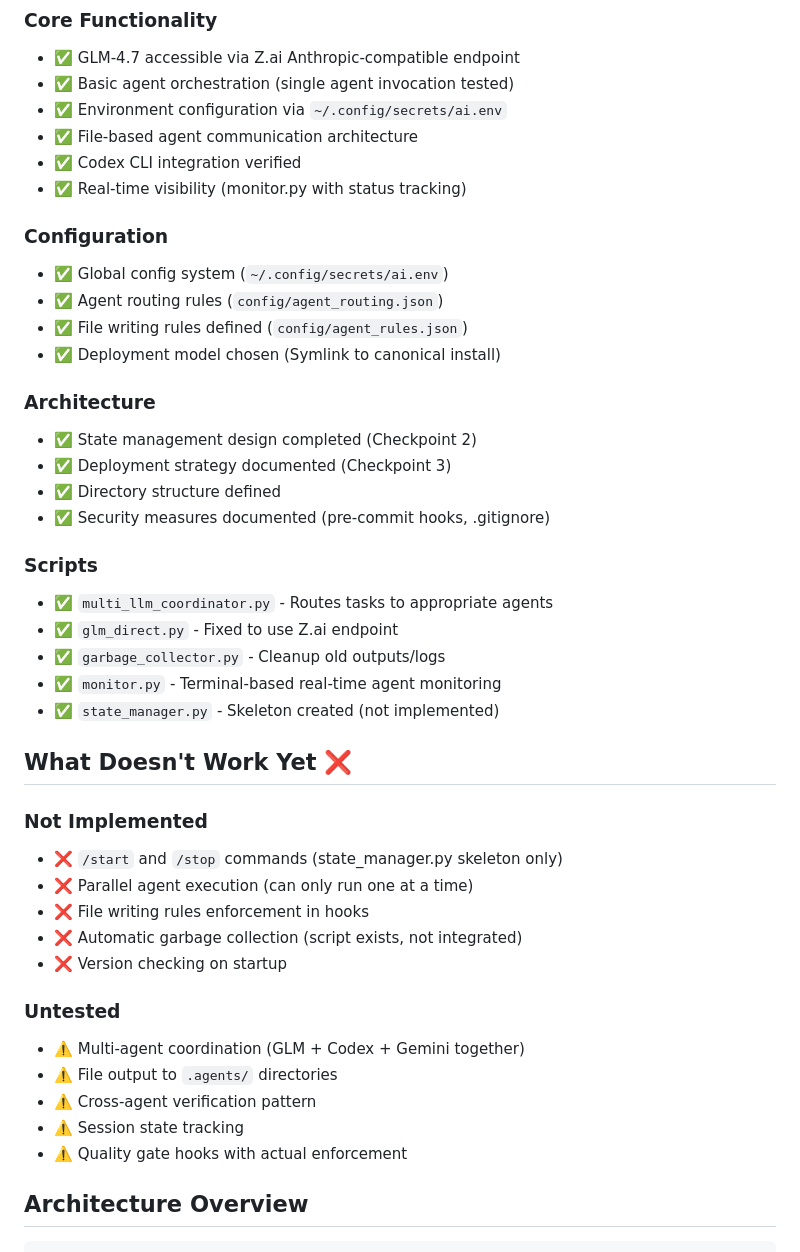
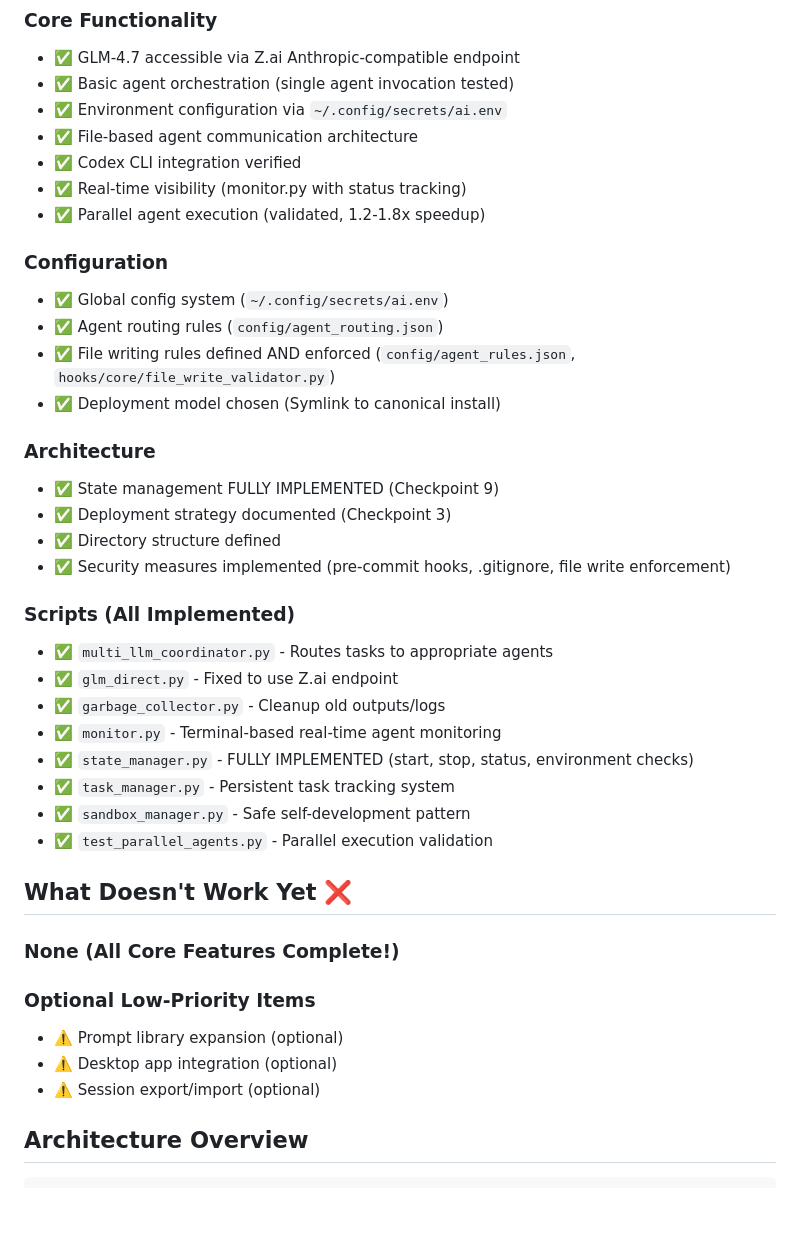
Before and after one commit to CarlosIrineuCosta/agent-system, a Markdown page: docs/tasks_20251226.md, the part around the change printed below. Drawn GitHub-style; blank space fills up the shorter version.

````diff
--- a/docs/tasks_20251226.md
+++ b/docs/tasks_20251226.md
@@ -12,41 +12,38 @@
 - ✅ File-based agent communication architecture
 - ✅ Codex CLI integration verified
 - ✅ Real-time visibility (monitor.py with status tracking)
+- ✅ Parallel agent execution (validated, 1.2-1.8x speedup)
 
 ### Configuration
 - ✅ Global config system (`~/.config/secrets/ai.env`)
 - ✅ Agent routing rules (`config/agent_routing.json`)
-- ✅ File writing rules defined (`config/agent_rules.json`)
+- ✅ File writing rules defined AND enforced (`config/agent_rules.json`, `hooks/core/file_write_validator.py`)
 - ✅ Deployment model chosen (Symlink to canonical install)
 
 ### Architecture
-- ✅ State management design completed (Checkpoint 2)
+- ✅ State management FULLY IMPLEMENTED (Checkpoint 9)
 - ✅ Deployment strategy documented (Checkpoint 3)
 - ✅ Directory structure defined
-- ✅ Security measures documented (pre-commit hooks, .gitignore)
+- ✅ Security measures implemented (pre-commit hooks, .gitignore, file write enforcement)
 
-### Scripts
+### Scripts (All Implemented)
 - ✅ `multi_llm_coordinator.py` - Routes tasks to appropriate agents
 - ✅ `glm_direct.py` - Fixed to use Z.ai endpoint
 - ✅ `garbage_collector.py` - Cleanup old outputs/logs
 - ✅ `monitor.py` - Terminal-based real-time agent monitoring
-- ✅ `state_manager.py` - Skeleton created (not implemented)
+- ✅ `state_manager.py` - FULLY IMPLEMENTED (start, stop, status, environment checks)
+- ✅ `task_manager.py` - Persistent task tracking system
+- ✅ `sandbox_manager.py` - Safe self-development pattern
+- ✅ `test_parallel_agents.py` - Parallel execution validation
 
 ## What Doesn't Work Yet ❌
 
-### Not Implemented
-- ❌ `/start` and `/stop` commands (state_manager.py skeleton only)
-- ❌ Parallel agent execution (can only run one at a time)
-- ❌ File writing rules enforcement in hooks
-- ❌ Automatic garbage collection (script exists, not integrated)
-- ❌ Version checking on startup
+### None (All Core Features Complete!)
 
-### Untested
-- ⚠️ Multi-agent coordination (GLM + Codex + Gemini together)
-- ⚠️ File output to `.agents/` directories
-- ⚠️ Cross-agent verification pattern
-- ⚠️ Session state tracking
-- ⚠️ Quality gate hooks with actual enforcement
+### Optional Low-Priority Items
+- ⚠️ Prompt library expansion (optional)
+- ⚠️ Desktop app integration (optional)
+- ⚠️ Session export/import (optional)
 
 ## Architecture Overview
 ```
````
Also changed, not shown: other parts of docs/tasks_20251226.md (+79 -40 lines).
